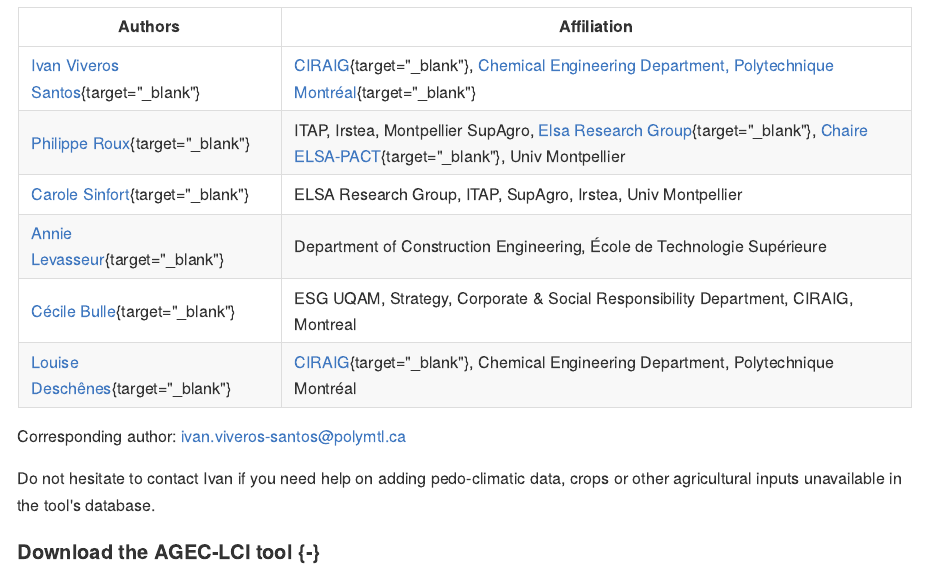
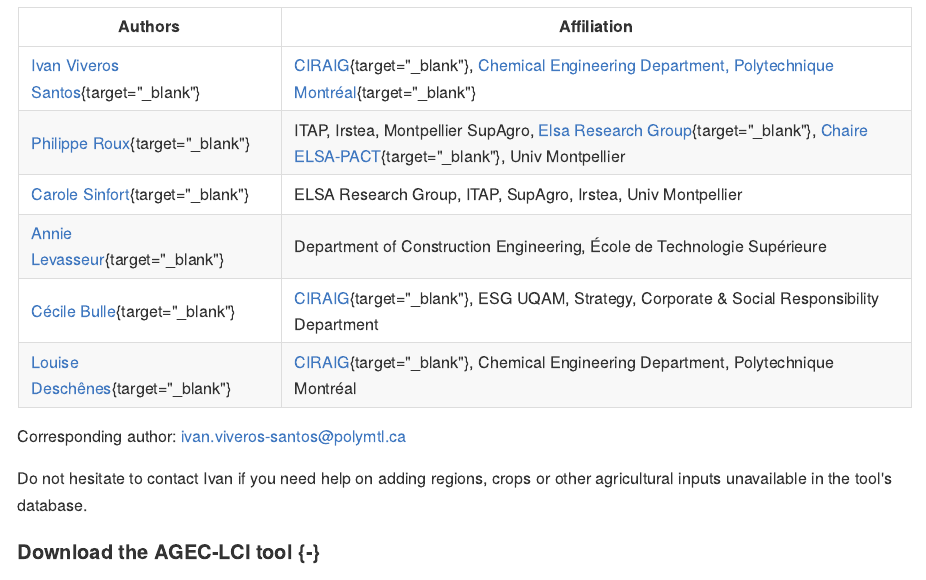
Before and after one commit to iviveros/agec-lci-tutorial, an R Markdown document (index.Rmd): the page in a window 1100 px wide, from 310 px down. The pictures show the output file docs/index.md that the author committed with the source, drawn offline in the style of GitHub.

Commit message:
Update preface

```diff
--- a/index.Rmd
+++ b/index.Rmd
@@ -32,12 +32,12 @@
 |[Philippe Roux](http://www.elsa-lca.org/?p=137&lang=en){target="_blank"}|ITAP, Irstea, Montpellier SupAgro, [Elsa Research Group](http://www.elsa-lca.org/?lang=en){target="_blank"}, [Chaire ELSA-PACT](http://www.elsa-pact.fr/language/en/){target="_blank"}, Univ Montpellier|
 |[Carole Sinfort](http://www.elsa-lca.org/?tag=carole-sinfort&lang=en){target="_blank"}|ELSA Research Group, ITAP, SupAgro, Irstea, Univ Montpellier|
 |[Annie Levasseur](https://www.etsmtl.ca/en/research/professors/alevasseur/){target="_blank"}|Department of Construction Engineering, École de Technologie Supérieure|
-|[Cécile Bulle](https://professeurs.uqam.ca/professeur/bulle.cecile/){target="_blank"}|ESG UQAM, Strategy, Corporate & Social Responsibility Department, CIRAIG, Montreal|
+|[Cécile Bulle](https://professeurs.uqam.ca/professeur/bulle.cecile/){target="_blank"}|[CIRAIG](http://www.ciraig.org/fr/){target="_blank"}, ESG UQAM, Strategy, Corporate & Social Responsibility Department|
 |[Louise Deschênes](https://www.polymtl.ca/expertises/deschenes-louise){target="_blank"}| [CIRAIG](http://www.ciraig.org/fr/){target="_blank"}, Chemical Engineering Department, Polytechnique Montréal|
 
 Corresponding author: ivan.viveros-santos@polymtl.ca
 
-Do not hesitate to contact Ivan if you need help on adding pedo-climatic data, crops or other agricultural inputs unavailable in the tool's database.
+Do not hesitate to contact Ivan if you need help on adding regions, crops or other agricultural inputs unavailable in the tool's database.
 
 
 #### Download the AGEC-LCI tool {-}
```
Also changed, not shown: docs/agec-lci-tutorial.tex, docs/index.md, docs/search_index.json, 3 other files.
